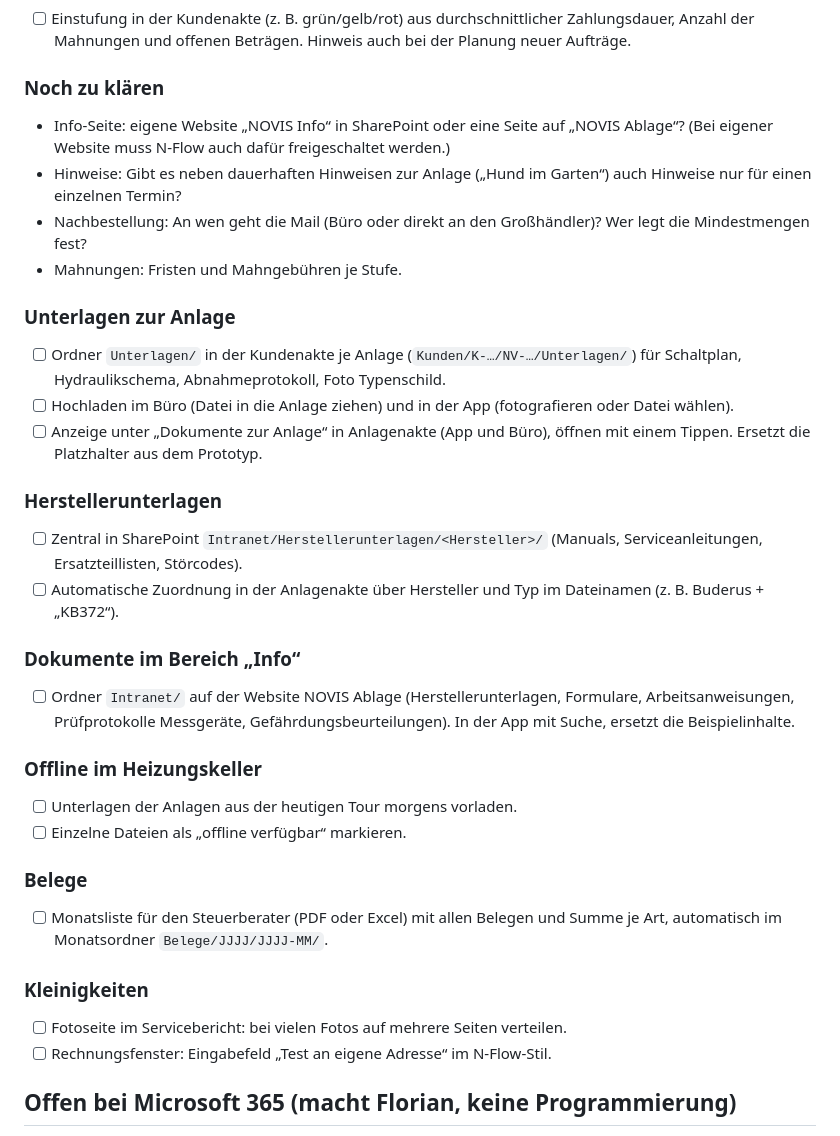
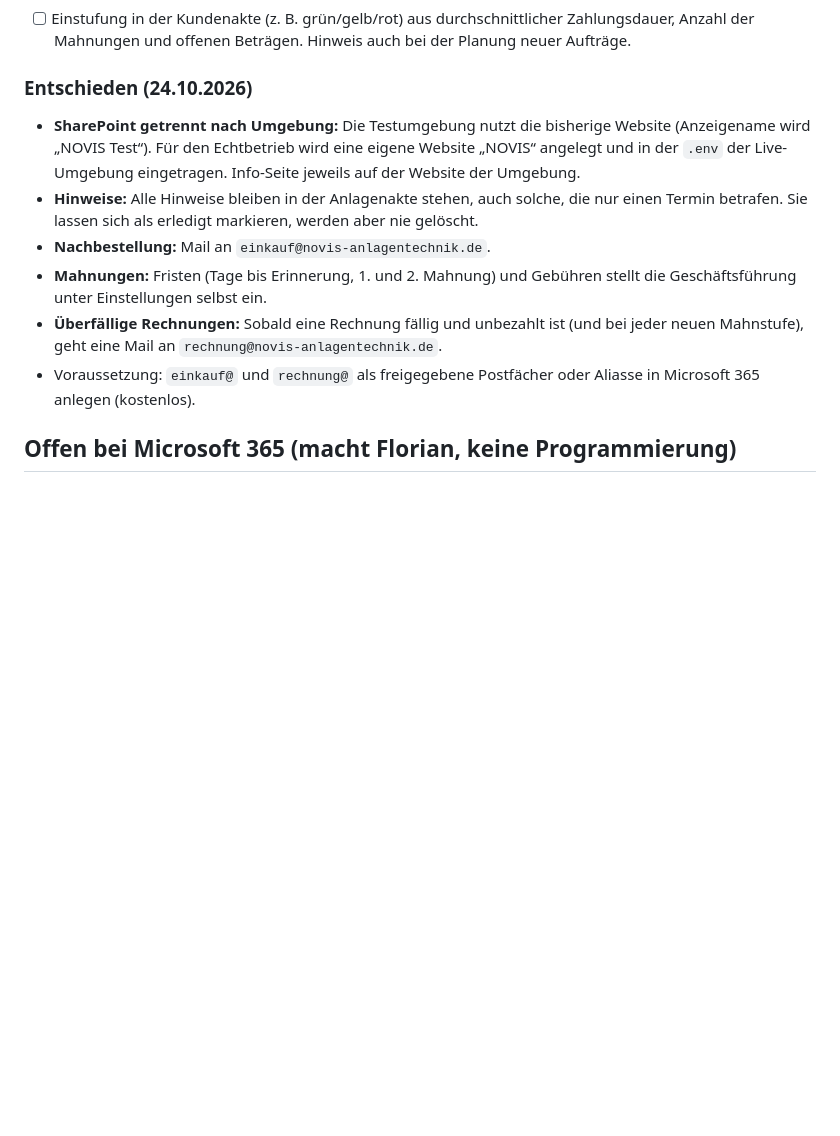
Before and after one commit to Flmtk/N-Flow, a Markdown page: docs/naechstes-update.md, the part around the change. Rendered like a GitHub page; blank space fills up the shorter version.

Commit message:
Entscheidungen zum nächsten Update
Co-Authored-By: Claude Opus 5.5 <noreply@anthropic.com>
Claude-Session: https://claude.ai/code/session_0188A7iYvAxFogAcG39h8C67

```diff
--- a/docs/naechstes-update.md
+++ b/docs/naechstes-update.md
@@ -36,34 +36,13 @@ Stand: 24.10.2026 (ergänzt 16:15). Wird beim nächsten Update abgearbeitet und
 ### Büro: Zahlungsverhalten des Kunden
 - [ ] Einstufung in der Kundenakte (z. B. grün/gelb/rot) aus durchschnittlicher Zahlungsdauer, Anzahl der Mahnungen und offenen Beträgen. Hinweis auch bei der Planung neuer Aufträge.
 
-### Noch zu klären
-- Info-Seite: eigene Website „NOVIS Info“ in SharePoint oder eine Seite auf „NOVIS Ablage“? (Bei eigener Website muss N-Flow auch dafür freigeschaltet werden.)
-- Hinweise: Gibt es neben dauerhaften Hinweisen zur Anlage („Hund im Garten“) auch Hinweise nur für einen einzelnen Termin?
-- Nachbestellung: An wen geht die Mail (Büro oder direkt an den Großhändler)? Wer legt die Mindestmengen fest?
-- Mahnungen: Fristen und Mahngebühren je Stufe.
-
-### Unterlagen zur Anlage
-- [ ] Ordner `Unterlagen/` in der Kundenakte je Anlage (`Kunden/K-…/NV-…/Unterlagen/`) für Schaltplan, Hydraulikschema, Abnahmeprotokoll, Foto Typenschild.
-- [ ] Hochladen im Büro (Datei in die Anlage ziehen) und in der App (fotografieren oder Datei wählen).
-- [ ] Anzeige unter „Dokumente zur Anlage“ in Anlagenakte (App und Büro), öffnen mit einem Tippen. Ersetzt die Platzhalter aus dem Prototyp.
-
-### Herstellerunterlagen
-- [ ] Zentral in SharePoint `Intranet/Herstellerunterlagen/<Hersteller>/` (Manuals, Serviceanleitungen, Ersatzteillisten, Störcodes).
-- [ ] Automatische Zuordnung in der Anlagenakte über Hersteller und Typ im Dateinamen (z. B. Buderus + „KB372“).
-
-### Dokumente im Bereich „Info“
-- [ ] Ordner `Intranet/` auf der Website NOVIS Ablage (Herstellerunterlagen, Formulare, Arbeitsanweisungen, Prüfprotokolle Messgeräte, Gefährdungsbeurteilungen). In der App mit Suche, ersetzt die Beispielinhalte.
-
-### Offline im Heizungskeller
-- [ ] Unterlagen der Anlagen aus der heutigen Tour morgens vorladen.
-- [ ] Einzelne Dateien als „offline verfügbar“ markieren.
-
-### Belege
-- [ ] Monatsliste für den Steuerberater (PDF oder Excel) mit allen Belegen und Summe je Art, automatisch im Monatsordner `Belege/JJJJ/JJJJ-MM/`.
-
-### Kleinigkeiten
-- [ ] Fotoseite im Servicebericht: bei vielen Fotos auf mehrere Seiten verteilen.
-- [ ] Rechnungsfenster: Eingabefeld „Test an eigene Adresse“ im N-Flow-Stil.
+### Entschieden (24.10.2026)
+- **SharePoint getrennt nach Umgebung:** Die Testumgebung nutzt die bisherige Website (Anzeigename wird „NOVIS Test“). Für den Echtbetrieb wird eine eigene Website „NOVIS“ angelegt und in der `.env` der Live-Umgebung eingetragen. Info-Seite jeweils auf der Website der Umgebung.
+- **Hinweise:** Alle Hinweise bleiben in der Anlagenakte stehen, auch solche, die nur einen Termin betrafen. Sie lassen sich als erledigt markieren, werden aber nie gelöscht.
+- **Nachbestellung:** Mail an `einkauf@novis-anlagentechnik.de`.
+- **Mahnungen:** Fristen (Tage bis Erinnerung, 1. und 2. Mahnung) und Gebühren stellt die Geschäftsführung unter Einstellungen selbst ein.
+- **Überfällige Rechnungen:** Sobald eine Rechnung fällig und unbezahlt ist (und bei jeder neuen Mahnstufe), geht eine Mail an `rechnung@novis-anlagentechnik.de`.
+- Voraussetzung: `einkauf@` und `rechnung@` als freigegebene Postfächer oder Aliasse in Microsoft 365 anlegen (kostenlos).
 
 ## Offen bei Microsoft 365 (macht Florian, keine Programmierung)
 - [ ] Mailsperre 5.7.708: Abo prüfen (Testversion → bezahlt) bzw. Supportfall öffnen; DKIM für novis-anlagentechnik.de aktivieren (CNAMEs bei IONOS zusätzlich eintragen); SPF mit `include:spf.protection.outlook.com` prüfen.
```
